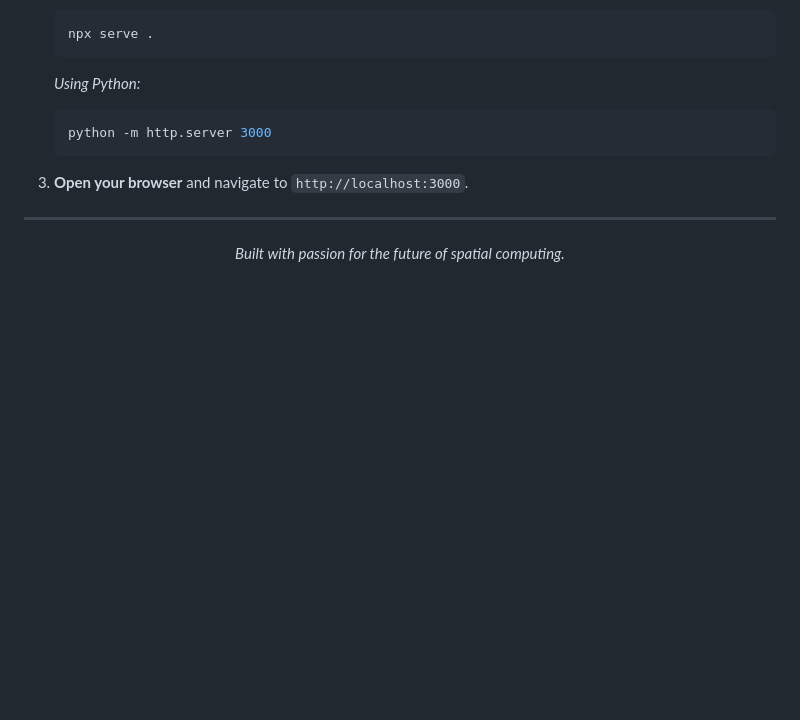
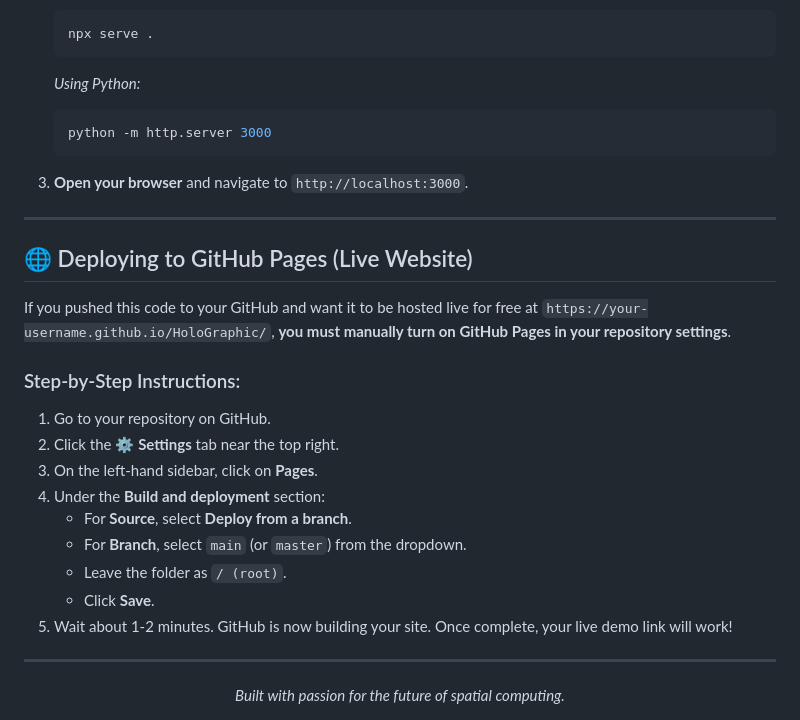
Before and after one commit to VisionStack-404/HoloGraphic, a Markdown page: README.md, the part around the change. Drawn GitHub-style; blank space fills up the shorter version.

Commit message:
Add GitHub Pages deployment instructions

```diff
--- a/README.md
+++ b/README.md
@@ -87,6 +87,23 @@ If you want to modify the code or run it locally:
 3. **Open your browser** and navigate to `http://localhost:3000`.
 
 ---
+
+## 🌐 Deploying to GitHub Pages (Live Website)
+
+If you pushed this code to your GitHub and want it to be hosted live for free at `https://your-username.github.io/HoloGraphic/`, **you must manually turn on GitHub Pages in your repository settings**.
+
+### Step-by-Step Instructions:
+1. Go to your repository on GitHub.
+2. Click the ⚙️ **Settings** tab near the top right.
+3. On the left-hand sidebar, click on **Pages**.
+4. Under the **Build and deployment** section:
+   - For **Source**, select **Deploy from a branch**.
+   - For **Branch**, select `main` (or `master`) from the dropdown.
+   - Leave the folder as `/ (root)`.
+   - Click **Save**.
+5. Wait about 1-2 minutes. GitHub is now building your site. Once complete, your live demo link will work!
+
+---
 <div align="center">
   <i>Built with passion for the future of spatial computing.</i>
 </div>
```
